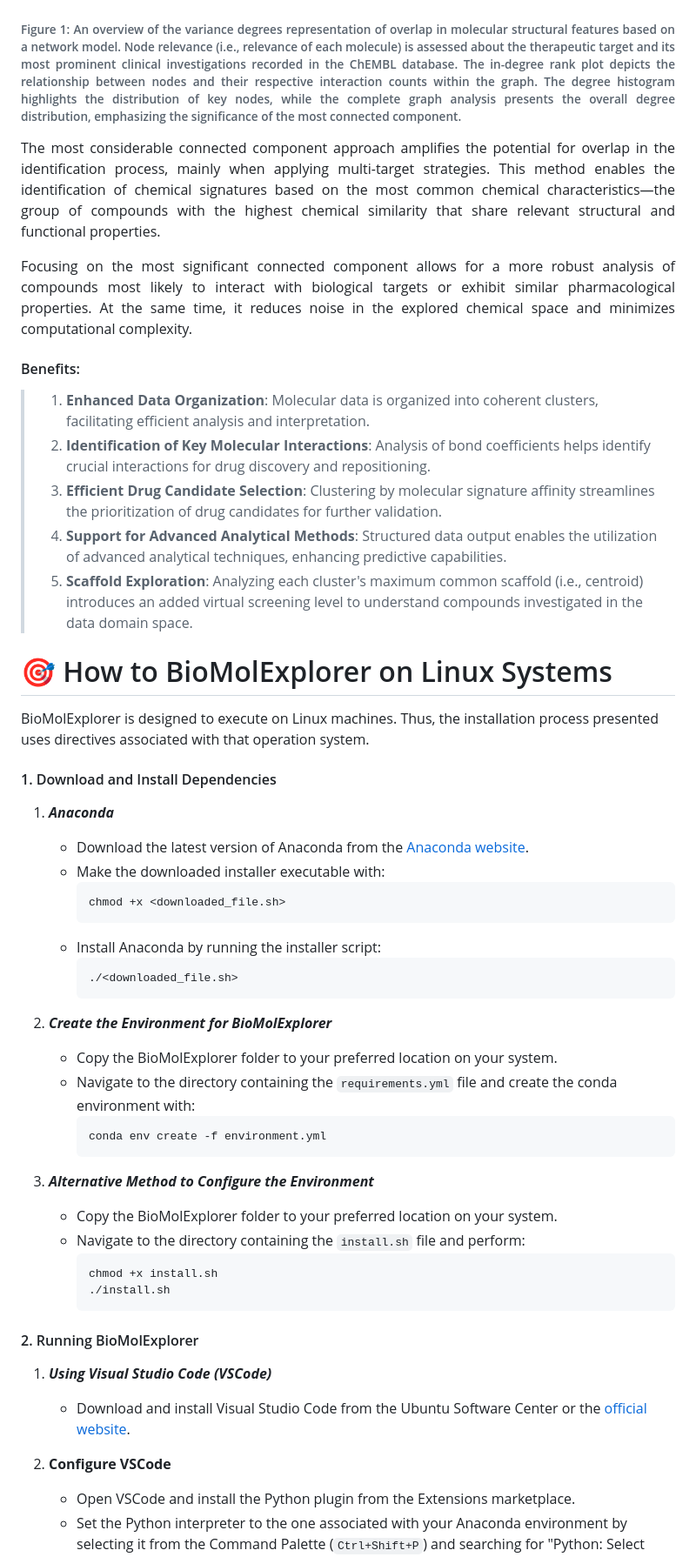
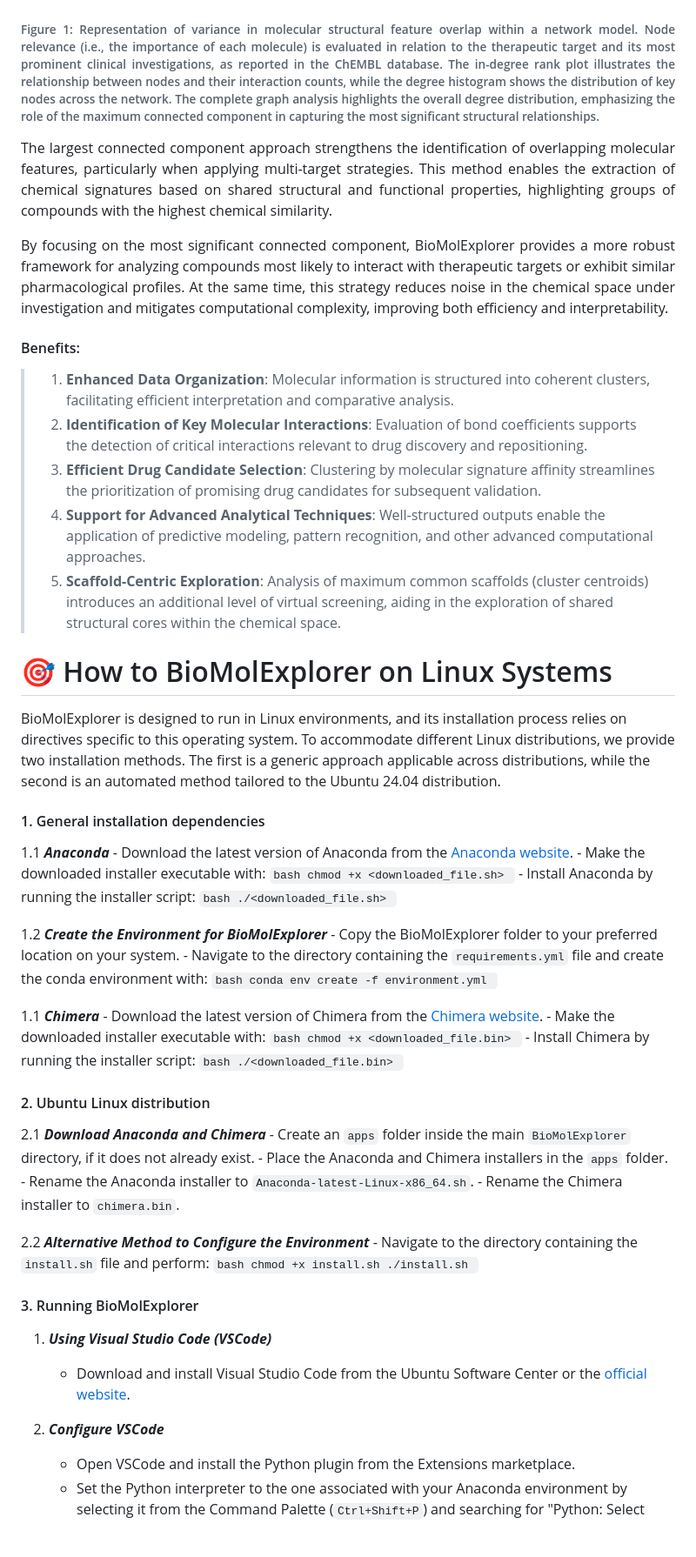
Before and after one commit to mpiress/BioMolExplorer, a Markdown page: README.md, the part around one of its changes. Shown at 87% size. GitHub-like rendering; blank space fills up the shorter version.

Commit message:
new readme

````diff
--- a/README.md
+++ b/README.md
@@ -53,31 +56,31 @@ This stage focuses on structuring drug relationship networks and clustering base
 </div>
 
 <h6 align="justify">
-Figure 1: An overview of the variance degrees representation of overlap in molecular structural features based on a network model. Node relevance (i.e., relevance of each molecule) is assessed about the therapeutic target and its most prominent clinical investigations recorded in the ChEMBL database. The in-degree rank plot depicts the relationship between nodes and their respective interaction counts within the graph. The degree histogram highlights the distribution of key nodes, while the complete graph analysis presents the overall degree distribution, emphasizing the significance of the most connected component.
+Figure 1: Representation of variance in molecular structural feature overlap within a network model. Node relevance (i.e., the importance of each molecule) is evaluated in relation to the therapeutic target and its most prominent clinical investigations, as reported in the ChEMBL database. The in-degree rank plot illustrates the relationship between nodes and their interaction counts, while the degree histogram shows the distribution of key nodes across the network. The complete graph analysis highlights the overall degree distribution, emphasizing the role of the maximum connected component in capturing the most significant structural relationships.
 </h6>
 
-The most considerable connected component approach amplifies the potential for overlap in the identification process, mainly when applying multi-target strategies. This method enables the identification of chemical signatures based on the most common chemical characteristics—the group of compounds with the highest chemical similarity that share relevant structural and functional properties.
+The largest connected component approach strengthens the identification of overlapping molecular features, particularly when applying multi-target strategies. This method enables the extraction of chemical signatures based on shared structural and functional properties, highlighting groups of compounds with the highest chemical similarity.
 
-Focusing on the most significant connected component allows for a more robust analysis of compounds most likely to interact with biological targets or exhibit similar pharmacological properties. At the same time, it reduces noise in the explored chemical space and minimizes computational complexity.
+By focusing on the most significant connected component, BioMolExplorer provides a more robust framework for analyzing compounds most likely to interact with therapeutic targets or exhibit similar pharmacological profiles. At the same time, this strategy reduces noise in the chemical space under investigation and mitigates computational complexity, improving both efficiency and interpretability.
 
 </div>
 
 #### Benefits:
 
-> 1. **Enhanced Data Organization**: Molecular data is organized into coherent clusters, facilitating efficient analysis and interpretation.
-> 2. **Identification of Key Molecular Interactions**: Analysis of bond coefficients helps identify crucial interactions for drug discovery and repositioning.
-> 3. **Efficient Drug Candidate Selection**: Clustering by molecular signature affinity streamlines the prioritization of drug candidates for further validation.
-> 4. **Support for Advanced Analytical Methods**: Structured data output enables the utilization of advanced analytical techniques, enhancing predictive capabilities.
-> 5. **Scaffold Exploration**:   Analyzing each cluster's maximum common scaffold (i.e., centroid) introduces an added virtual screening level to understand compounds investigated in the data domain space.
+> 1. **Enhanced Data Organization**: Molecular information is structured into coherent clusters, facilitating efficient interpretation and comparative analysis.
+> 2. **Identification of Key Molecular Interactions**: Evaluation of bond coefficients supports the detection of critical interactions relevant to drug discovery and repositioning.
+> 3. **Efficient Drug Candidate Selection**: Clustering by molecular signature affinity streamlines the prioritization of promising drug candidates for subsequent validation.
+> 4. **Support for Advanced Analytical Techniques**: Well-structured outputs enable the application of predictive modeling, pattern recognition, and other advanced computational approaches.
+> 5. **Scaffold-Centric Exploration**: Analysis of maximum common scaffolds (cluster centroids) introduces an additional level of virtual screening, aiding in the exploration of shared structural cores within the chemical space.
 
 
 # 🎯 How to BioMolExplorer on Linux Systems
 
-BioMolExplorer is designed to execute on Linux machines. Thus, the installation process presented uses directives associated with that operation system.
+BioMolExplorer is designed to run in Linux environments, and its installation process relies on directives specific to this operating system. To accommodate different Linux distributions, we provide two installation methods. The first is a generic approach applicable across distributions, while the second is an automated method tailored to the Ubuntu 24.04 distribution.
 
-#### 1. Download and Install Dependencies
+#### 1. General installation dependencies
 
-1. ***Anaconda***
+1.1 ***Anaconda***
     - Download the latest version of Anaconda from the [Anaconda website](https://www.anaconda.com/download).
     - Make the downloaded installer executable with:
       ```bash
@@ -88,15 +91,34 @@ BioMolExplorer is designed to execute on Linux machines. Thus, the installation
       ./<downloaded_file.sh>
       ```
 
-2. ***Create the Environment for BioMolExplorer***
+1.2 ***Create the Environment for BioMolExplorer***
     - Copy the BioMolExplorer folder to your preferred location on your system.
     - Navigate to the directory containing the `requirements.yml` file and create the conda environment with:
       ```bash
       conda env create -f environment.yml
       ```
 
-3. ***Alternative Method to Configure the Environment***
-    - Copy the BioMolExplorer folder to your preferred location on your system.
+1.1 ***Chimera***
+    - Download the latest version of Chimera from the [Chimera website](https://www.cgl.ucsf.edu/chimera/download.html).
+    - Make the downloaded installer executable with:
+      ```bash
+      chmod +x <downloaded_file.bin>
+      ```
+    - Install Chimera by running the installer script:
+      ```bash
+      ./<downloaded_file.bin>
+      ```
+
+
+#### 2. Ubuntu Linux distribution
+
+2.1 ***Download Anaconda and Chimera***
+    - Create an `apps` folder inside the main `BioMolExplorer` directory, if it does not already exist.
+    - Place the Anaconda and Chimera installers in the `apps` folder.
+    - Rename the Anaconda installer to `Anaconda-latest-Linux-x86_64.sh`.
+    - Rename the Chimera installer to `chimera.bin`.
+
+2.2 ***Alternative Method to Configure the Environment***
     - Navigate to the directory containing the `install.sh` file and perform:
       ```bash
       chmod +x install.sh
@@ -104,12 +126,12 @@ BioMolExplorer is designed to execute on Linux machines. Thus, the installation
       ```
 
 
-#### 2. Running BioMolExplorer
+#### 3. Running BioMolExplorer
 
 1. ***Using Visual Studio Code (VSCode)***
     - Download and install Visual Studio Code from the Ubuntu Software Center or the [official website](https://code.visualstudio.com/).
 
-2. ****Configure VSCode****
+2. ***Configure VSCode***
     - Open VSCode and install the Python plugin from the Extensions marketplace.
     - Set the Python interpreter to the one associated with your Anaconda environment by selecting it from the Command Palette (`Ctrl+Shift+P`) and searching for "Python: Select Interpreter."
     - Locate BioMolExplorer in the presented list and select it.
````
Also changed, not shown: other parts of README.md (+15 -7 lines).
